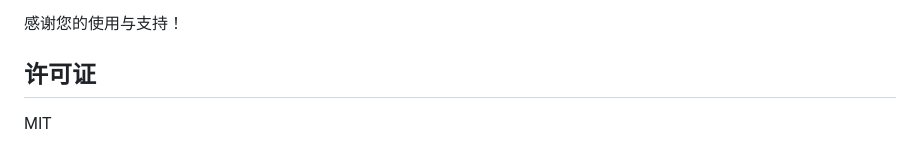
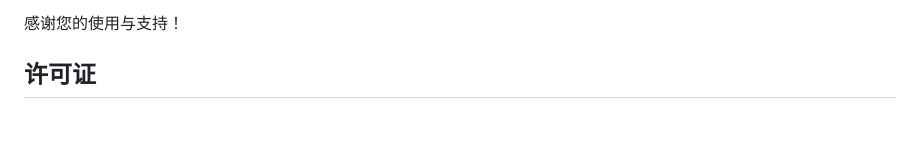
Before and after one commit to blankLeaving99/paper-format-corrector, a Markdown page: README.md, the part around the change. Rendered like a GitHub page; blank space fills up the shorter version.

```diff
--- a/README.md
+++ b/README.md
@@ -389,5 +389,3 @@ paper-format-corrector/
 感谢您的使用与支持！
 
 ## 许可证
-
-MIT
```
